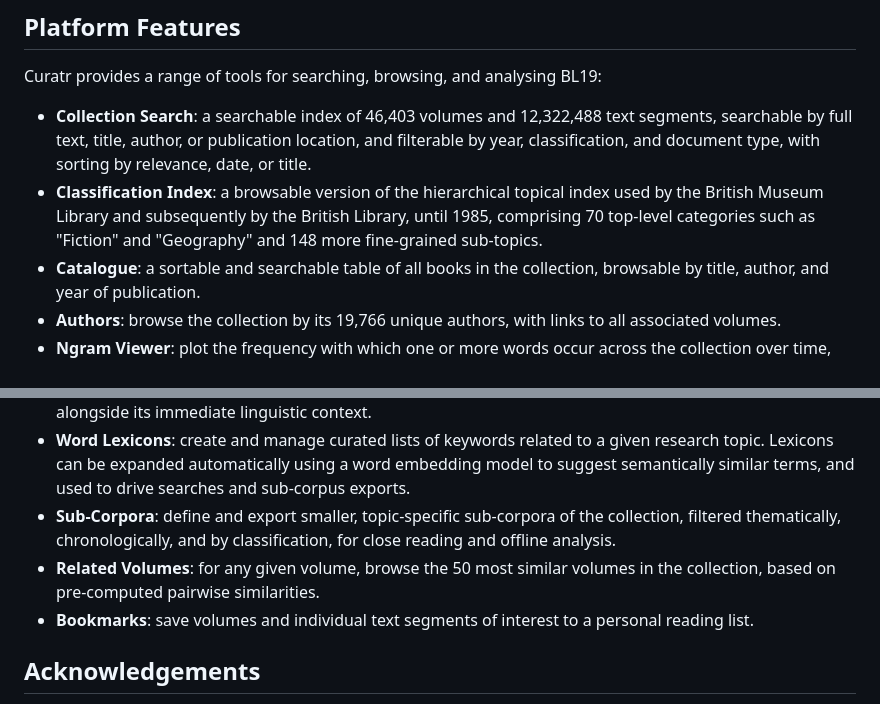
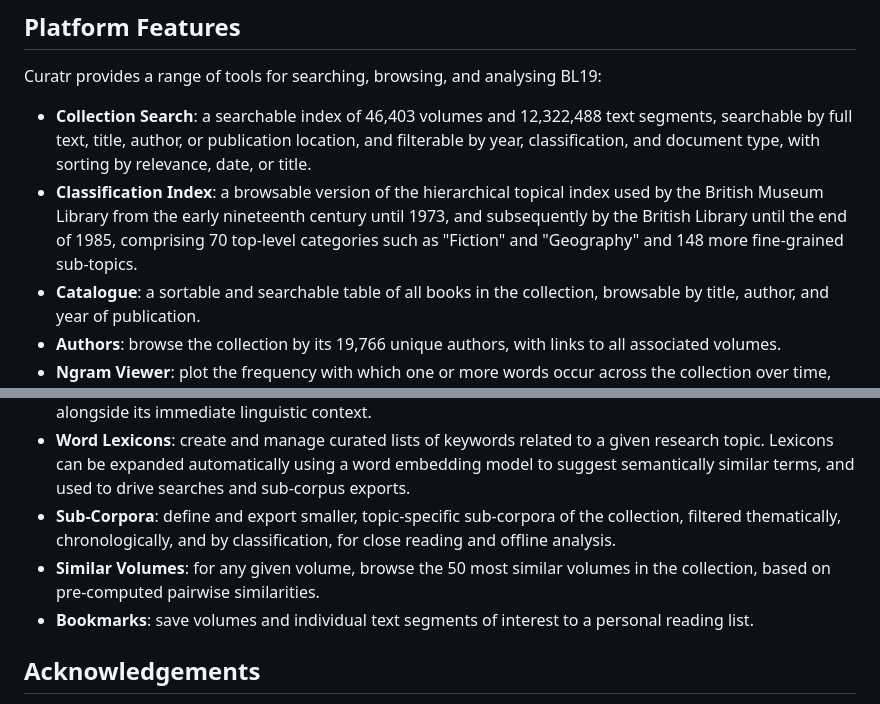
Before and after one commit to derekgreene/curatr, a Markdown page: README.md, 2 parts joined by grey strips. Rendered like a GitHub page.

```diff
--- a/README.md
+++ b/README.md
@@ -42,7 +42,7 @@ Dependencies for optional advanced network viewer:
 Curatr provides a range of tools for searching, browsing, and analysing BL19:
 
 - **Collection Search**: a searchable index of 46,403 volumes and 12,322,488 text segments, searchable by full text, title, author, or publication location, and filterable by year, classification, and document type, with sorting by relevance, date, or title.
-- **Classification Index**: a browsable version of the hierarchical topical index used by the British Museum Library and subsequently by the British Library, until 1985, comprising 70 top-level categories such as "Fiction" and "Geography" and 148 more fine-grained sub-topics.
+- **Classification Index**: a browsable version of the hierarchical topical index used by the British Museum Library from the early nineteenth century until 1973, and subsequently by the British Library until the end of 1985, comprising 70 top-level categories such as "Fiction" and "Geography" and 148 more fine-grained sub-topics.
 - **Catalogue**: a sortable and searchable table of all books in the collection, browsable by title, author, and year of publication.
 - **Authors**: browse the collection by its 19,766 unique authors, with links to all associated volumes.
 - **Ngram Viewer**: plot the frequency with which one or more words occur across the collection over time, measured as the number of volumes per year containing each term, or as a percentage of the volumes published in that year. Results can be exported as a CSV file, and any year can be clicked through to the corresponding search results.
@@ -50,7 +50,7 @@ Curatr provides a range of tools for searching, browsing, and analysing BL19:
 - **Concordance**: identify occurrences of a particular word or phrase throughout the collection, presented alongside its immediate linguistic context.
 - **Word Lexicons**: create and manage curated lists of keywords related to a given research topic. Lexicons can be expanded automatically using a word embedding model to suggest semantically similar terms, and used to drive searches and sub-corpus exports.
 - **Sub-Corpora**: define and export smaller, topic-specific sub-corpora of the collection, filtered thematically, chronologically, and by classification, for close reading and offline analysis.
-- **Related Volumes**: for any given volume, browse the 50 most similar volumes in the collection, based on pre-computed pairwise similarities.
+- **Similar Volumes**: for any given volume, browse the 50 most similar volumes in the collection, based on pre-computed pairwise similarities.
 - **Bookmarks**: save volumes and individual text segments of interest to a personal reading list.
 
 ## Acknowledgements
```
